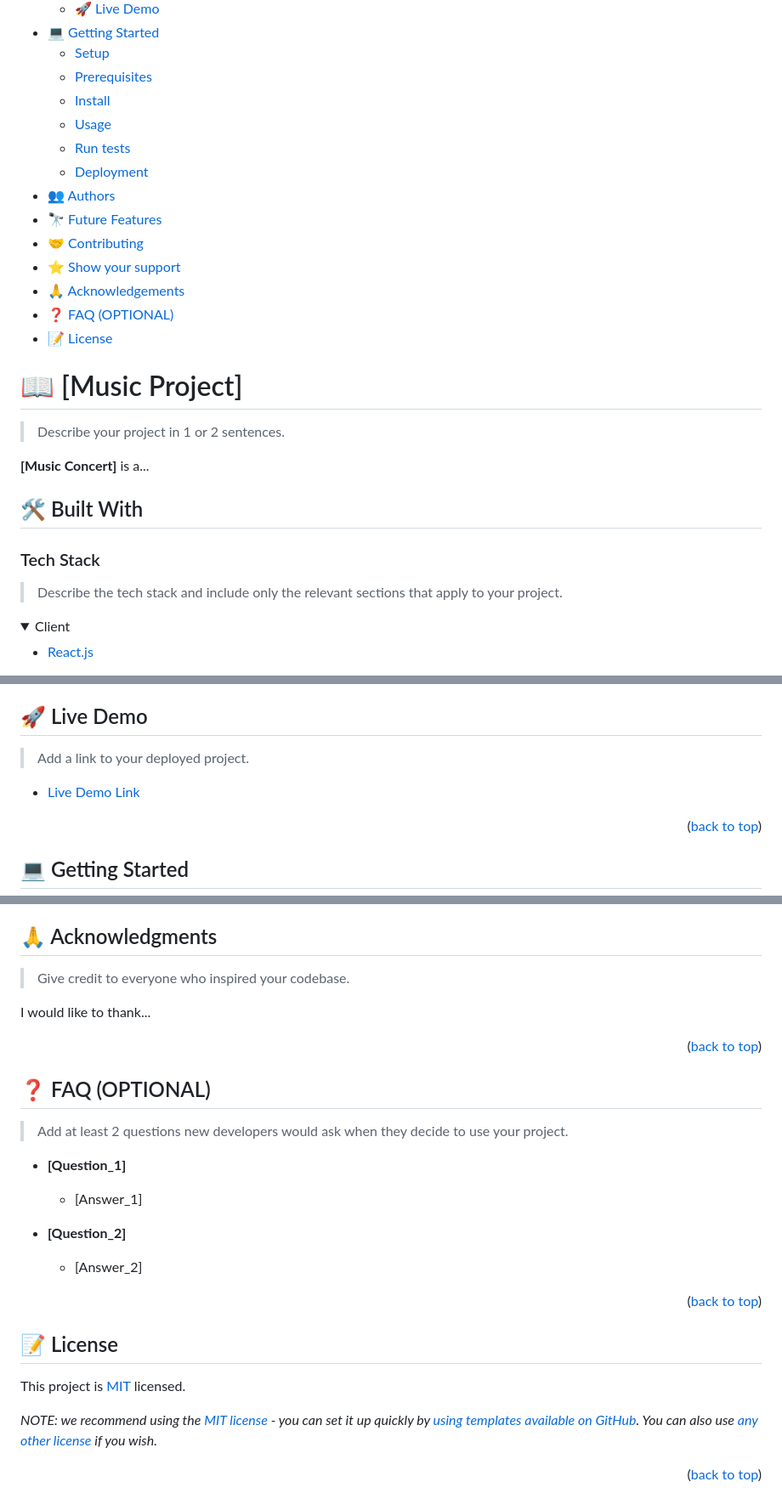
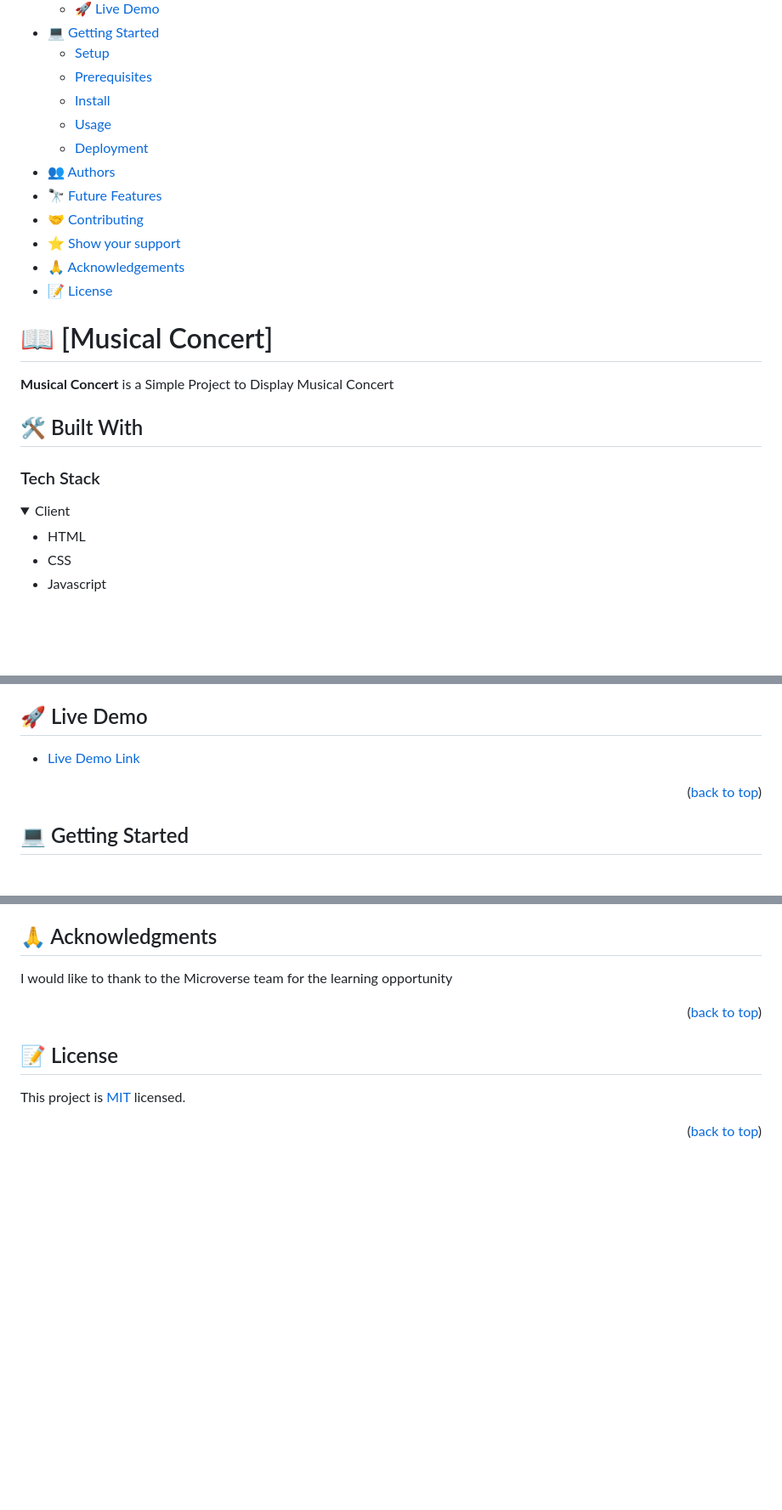
Before and after one commit to abiola-arobieke/music-concert, a Markdown page: README.md, 3 parts joined by grey strips. Shown at 85% size. GitHub-like rendering; folded sections open; blank space fills up the shorter version.

```diff
--- a/README.md
+++ b/README.md
@@ -23,34 +16,28 @@
   - [Prerequisites](#prerequisites)
   - [Install](#install)
   - [Usage](#usage)
-  - [Run tests](#run-tests)
   - [Deployment](#triangular_flag_on_post-deployment)
 - [👥 Authors](#authors)
 - [🔭 Future Features](#future-features)
 - [🤝 Contributing](#contributing)
 - [⭐️ Show your support](#support)
 - [🙏 Acknowledgements](#acknowledgements)
-- [❓ FAQ (OPTIONAL)](#faq)
 - [📝 License](#license)
 
-<!-- PROJECT DESCRIPTION -->
+# 📖 [Musical Concert] <a name="about-project"></a>
 
-# 📖 [Music Project] <a name="about-project"></a>
-
-> Describe your project in 1 or 2 sentences.
-
-**[Music Concert]** is a...
+**Musical Concert** is a Simple Project to Display Musical Concert
 
 ## 🛠 Built With <a name="built-with"></a>
 
 ### Tech Stack <a name="tech-stack"></a>
 
-> Describe the tech stack and include only the relevant sections that apply to your project.
-
 <details>
   <summary>Client</summary>
   <ul>
-    <li><a href="https://reactjs.org/">React.js</a></li>
+    <li>HTML</li>
+    <li>CSS</li>
+    <li>Javascript</>
   </ul>
 </details>
 
@@ -85,8 +50,6 @@
 ## 🚀 Live Demo <a name="live-demo"></a>
 
-> Add a link to your deployed project.
-
-- [Live Demo Link](https://google.com)
+- [Live Demo Link](https://abiola-arobieke.github.io/musical-concert/)
 
 <p align="right">(<a href="#readme-top">back to top</a>)</p>
 
@@ -231,33 +125,11 @@ If you like this project...
 ## 🙏 Acknowledgments <a name="acknowledgements"></a>
 
-> Give credit to everyone who inspired your codebase.
-
-I would like to thank...
+I would like to thank to the Microverse team for the learning opportunity
 
 <p align="right">(<a href="#readme-top">back to top</a>)</p>
 
-<!-- FAQ (optional) -->
+## 📝 License <a name="license"></a>
 
-## ❓ FAQ (OPTIONAL) <a name="faq"></a>
-
-> Add at least 2 questions new developers would ask when they decide to use your project.
-
-- **[Question_1]**
-
-  - [Answer_1]
-
-- **[Question_2]**
-
-  - [Answer_2]
+This project is [MIT](./LICENSE.md) licensed.
 
 <p align="right">(<a href="#readme-top">back to top</a>)</p>
-
-<!-- LICENSE -->
-
-## 📝 License <a name="license"></a>
-
-This project is [MIT](./LICENSE) licensed.
-
-_NOTE: we recommend using the [MIT license](https://choosealicense.com/licenses/mit/) - you can set it up quickly by [using templates available on GitHub](https://docs.github.com/en/communities/setting-up-your-project-for-healthy-contributions/adding-a-license-to-a-repository). You can also use [any other license](https://choosealicense.com/licenses/) if you wish._
-
-<p align="right">(<a href="#readme-top">back to top</a>)</p>
```
Also changed, not shown: other parts of README.md (+25 -123 lines).
